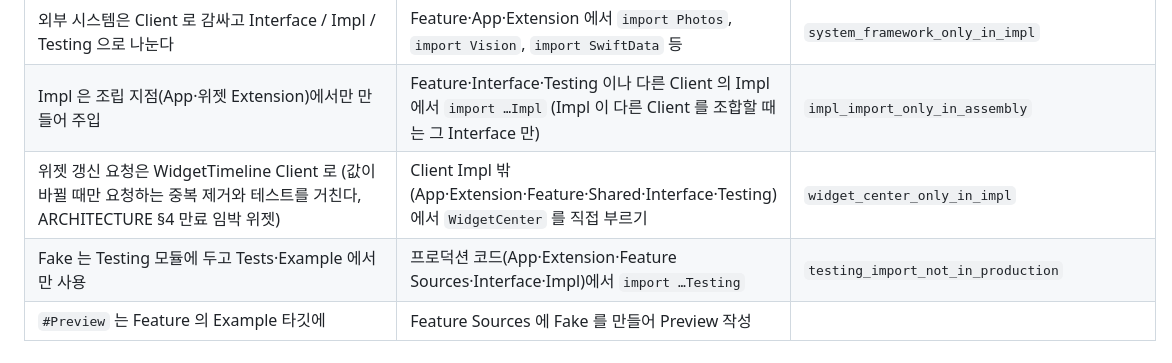
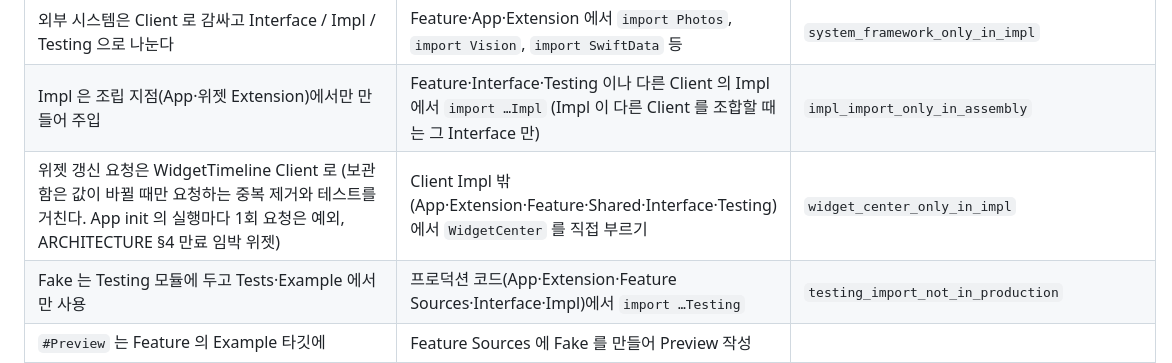
Before and after one commit to zopandagom/snapsort-ios, a Markdown page: docs/CONVENTIONS.md, the part around the change. GitHub-like rendering.

Commit message:
docs: CONVENTIONS 위젯 갱신 규칙에 App init 1회 요청 예외 반영
위젯 갱신 규칙 행이 값이 바뀔 때만 요청한다고만 적어, App init 에서
실행마다 한 번 요청하는 흐름과 설명이 달랐다.

- docs/CONVENTIONS.md §2 표의 `widget_center_only_in_impl` 행: 중복
  제거는 보관함 기준으로 좁히고, App init 의 실행마다 1회 요청은
  예외라고 적었다 (ARCHITECTURE §4 만료 임박 위젯 참조).

Co-Authored-By: Claude Code <noreply@anthropic.com>

```diff
--- a/docs/CONVENTIONS.md
+++ b/docs/CONVENTIONS.md
@@ -9,7 +9,7 @@
 | View 는 이벤트 메서드(`onAppear()`, `xxxTapped()`, `xxxChanged(_:)`)만 호출 | `$model.x` 양방향 바인딩 | `no_two_way_model_binding` |
 | 외부 시스템은 Client 로 감싸고 Interface / Impl / Testing 으로 나눈다 | Feature·App·Extension 에서 `import Photos`, `import Vision`, `import SwiftData` 등 | `system_framework_only_in_impl` |
 | Impl 은 조립 지점(App·위젯 Extension)에서만 만들어 주입 | Feature·Interface·Testing 이나 다른 Client 의 Impl 에서 `import …Impl` (Impl 이 다른 Client 를 조합할 때는 그 Interface 만) | `impl_import_only_in_assembly` |
-| 위젯 갱신 요청은 WidgetTimeline Client 로 (값이 바뀔 때만 요청하는 중복 제거와 테스트를 거친다, ARCHITECTURE §4 만료 임박 위젯) | Client Impl 밖(App·Extension·Feature·Shared·Interface·Testing)에서 `WidgetCenter` 를 직접 부르기 | `widget_center_only_in_impl` |
+| 위젯 갱신 요청은 WidgetTimeline Client 로 (보관함은 값이 바뀔 때만 요청하는 중복 제거와 테스트를 거친다. App init 의 실행마다 1회 요청은 예외, ARCHITECTURE §4 만료 임박 위젯) | Client Impl 밖(App·Extension·Feature·Shared·Interface·Testing)에서 `WidgetCenter` 를 직접 부르기 | `widget_center_only_in_impl` |
 | Fake 는 Testing 모듈에 두고 Tests·Example 에서만 사용 | 프로덕션 코드(App·Extension·Feature Sources·Interface·Impl)에서 `import …Testing` | `testing_import_not_in_production` |
 | `#Preview` 는 Feature 의 Example 타깃에 | Feature Sources 에 Fake 를 만들어 Preview 작성 | |
 | Feature 끼리 필요한 공유는 Client 나 Shared(Core) 로 | Feature 가 다른 Feature 에 의존 | 템플릿 |
```
